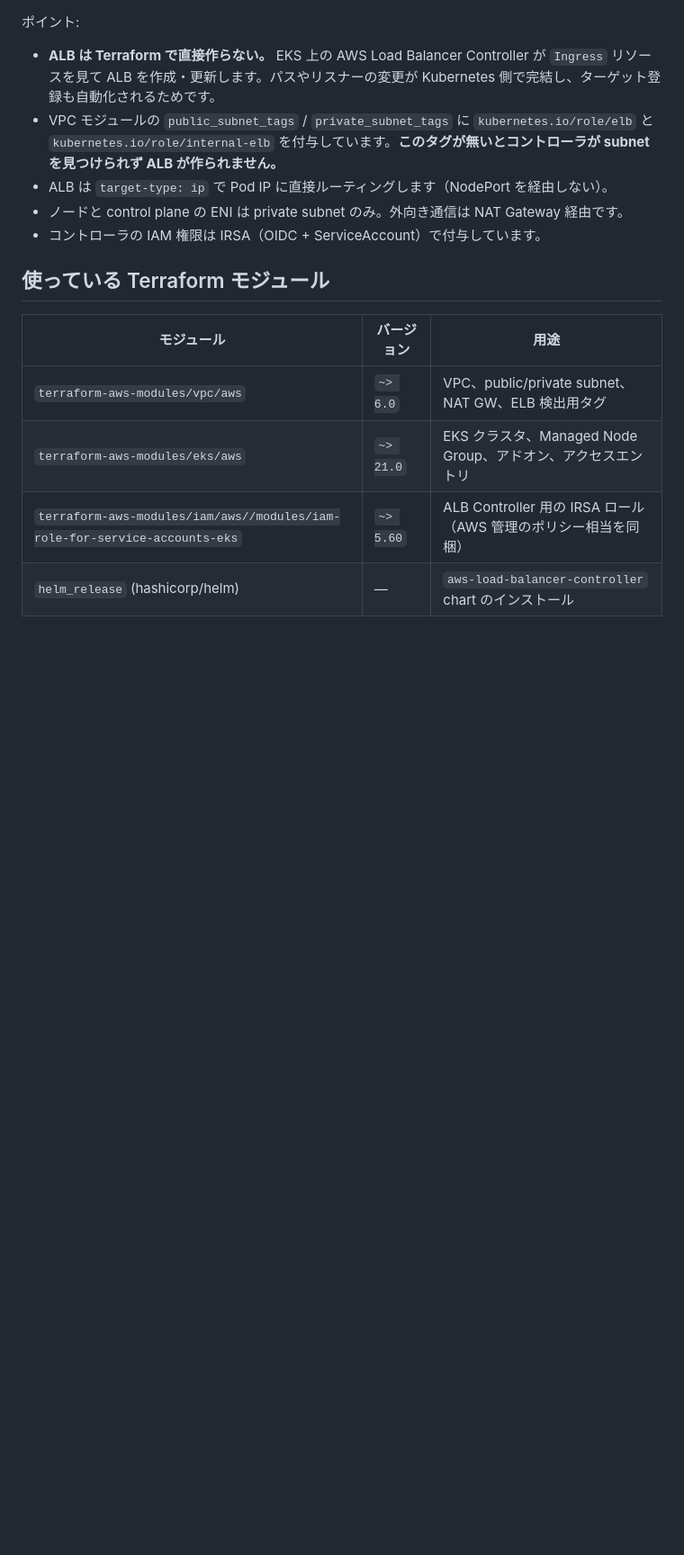
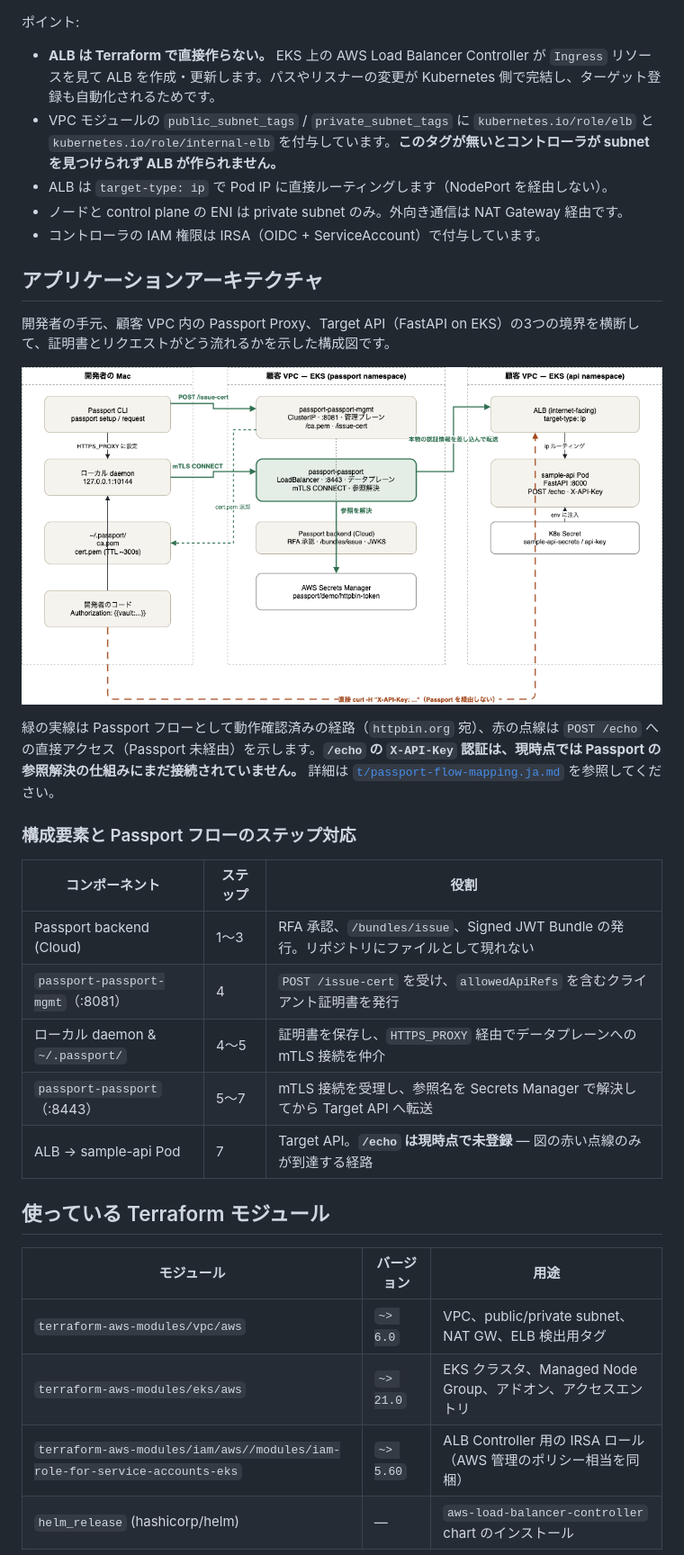
Before and after one commit to yokawasa/passport-aws-sandbox, a Markdown page: README.md, the part around the change. Shown at 90% size. Drawn GitHub-style; pictures changed too: assets/architecture.png (added); blank space fills up the shorter version.

Commit message:
add architecture diagram
Signed-off-by: Yoichi Kawasaki <yokawasa@gmail.com>

```diff
--- a/README.md
+++ b/README.md
@@ -33,6 +33,24 @@
 - ALB は `target-type: ip` で Pod IP に直接ルーティングします（NodePort を経由しない）。
 - ノードと control plane の ENI は private subnet のみ。外向き通信は NAT Gateway 経由です。
 - コントローラの IAM 権限は IRSA（OIDC + ServiceAccount）で付与しています。
+
+## アプリケーションアーキテクチャ
+
+開発者の手元、顧客 VPC 内の Passport Proxy、Target API（FastAPI on EKS）の3つの境界を横断して、証明書とリクエストがどう流れるかを示した構成図です。
+
+![アプリケーションアーキテクチャ](assets/architecture.png)
+
+緑の実線は Passport フローとして動作確認済みの経路（`httpbin.org` 宛）、赤の点線は `POST /echo` への直接アクセス（Passport 未経由）を示します。**`/echo` の `X-API-Key` 認証は、現時点では Passport の参照解決の仕組みにまだ接続されていません。** 詳細は [`t/passport-flow-mapping.ja.md`](t/passport-flow-mapping.ja.md) を参照してください。
+
+### 構成要素と Passport フローのステップ対応
+
+| コンポーネント | ステップ | 役割 |
+| --- | --- | --- |
+| Passport backend (Cloud) | 1〜3 | RFA 承認、`/bundles/issue`、Signed JWT Bundle の発行。リポジトリにファイルとして現れない |
+| `passport-passport-mgmt`（:8081） | 4 | `POST /issue-cert` を受け、`allowedApiRefs` を含むクライアント証明書を発行 |
+| ローカル daemon & `~/.passport/` | 4〜5 | 証明書を保存し、`HTTPS_PROXY` 経由でデータプレーンへの mTLS 接続を仲介 |
+| `passport-passport`（:8443） | 5〜7 | mTLS 接続を受理し、参照名を Secrets Manager で解決してから Target API へ転送 |
+| ALB → sample-api Pod | 7 | Target API。**`/echo` は現時点で未登録** — 図の赤い点線のみが到達する経路 |
 
 ## 使っている Terraform モジュール
 
```
Also changed, not shown: 1 other file.
